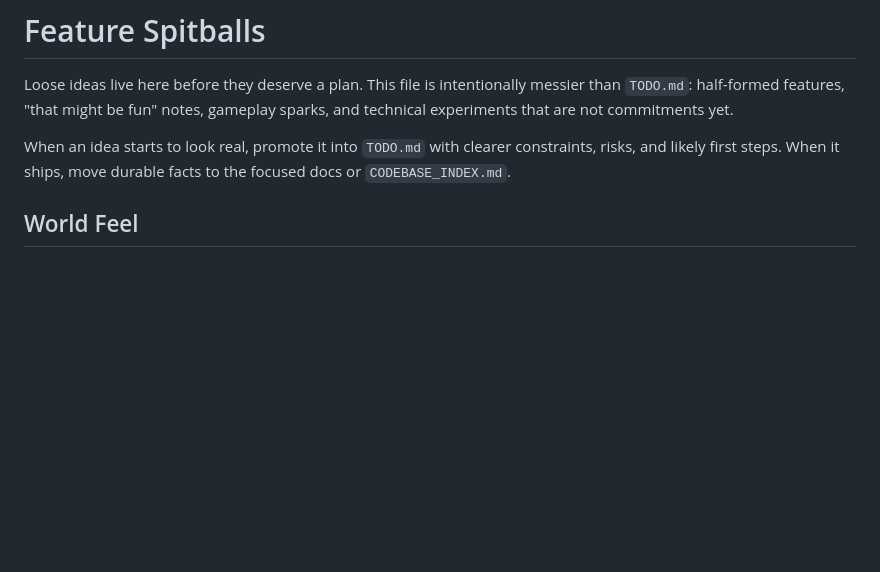
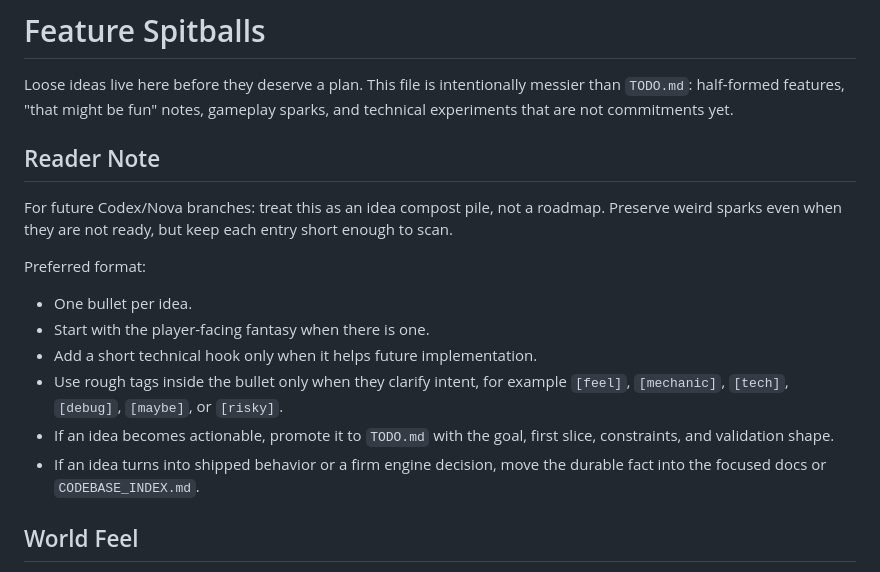
Before and after one commit to apolito53/voxel-engine, a Markdown page: FEATURE_SPITBALLS.md, the part around the change. Drawn GitHub-style; blank space fills up the shorter version.

Commit message:
Clarify feature spitball format
Add a reader note to FEATURE_SPITBALLS.md so future Codex/Nova branches know how
this root-level brainstorm file should be used. The note keeps the file loose by
default while giving rough conventions for scannable bullets, optional tags,
promotion into TODO.md, and migration of durable facts into focused docs or the
codebase index.

Validation:
- npm.cmd run docs:check
- git diff --check

```diff
--- a/FEATURE_SPITBALLS.md
+++ b/FEATURE_SPITBALLS.md
@@ -4,9 +4,23 @@ Loose ideas live here before they deserve a plan. This file is intentionally
 messier than `TODO.md`: half-formed features, "that might be fun" notes,
 gameplay sparks, and technical experiments that are not commitments yet.
 
-When an idea starts to look real, promote it into `TODO.md` with clearer
-constraints, risks, and likely first steps. When it ships, move durable facts to
-the focused docs or `CODEBASE_INDEX.md`.
+## Reader Note
+
+For future Codex/Nova branches: treat this as an idea compost pile, not a
+roadmap. Preserve weird sparks even when they are not ready, but keep each entry
+short enough to scan.
+
+Preferred format:
+
+- One bullet per idea.
+- Start with the player-facing fantasy when there is one.
+- Add a short technical hook only when it helps future implementation.
+- Use rough tags inside the bullet only when they clarify intent, for example
+  `[feel]`, `[mechanic]`, `[tech]`, `[debug]`, `[maybe]`, or `[risky]`.
+- If an idea becomes actionable, promote it to `TODO.md` with the goal, first
+  slice, constraints, and validation shape.
+- If an idea turns into shipped behavior or a firm engine decision, move the
+  durable fact into the focused docs or `CODEBASE_INDEX.md`.
 
 ## World Feel
 
```
